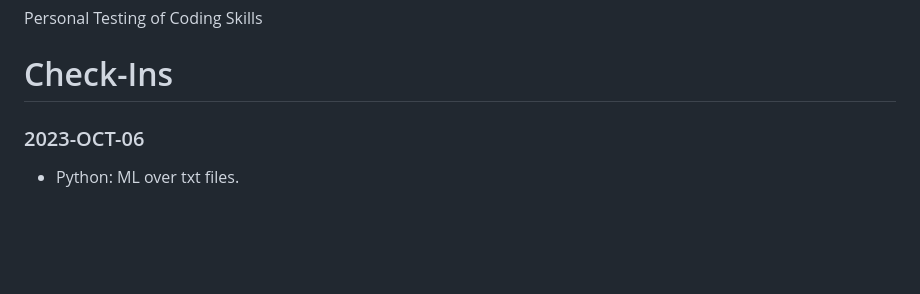
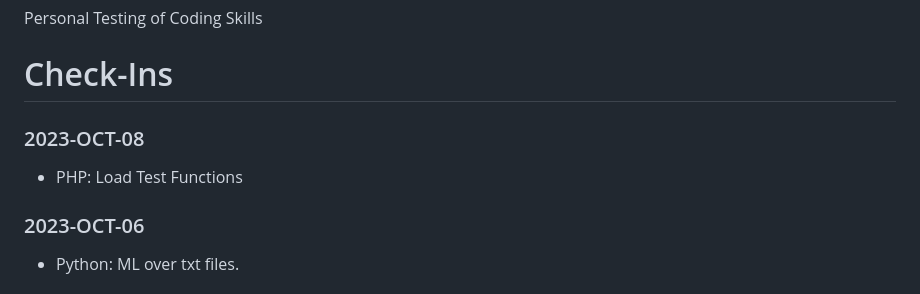
Before and after one commit to phototix/GH-hacks, a Markdown page: README.md, the part around the change. Drawn GitHub-style; blank space fills up the shorter version.

```diff
--- a/README.md
+++ b/README.md
@@ -2,6 +2,9 @@
 Personal Testing of Coding Skills
 
 # Check-Ins
+
+### 2023-OCT-08
+- PHP: Load Test Functions
 
 ### 2023-OCT-06
 - Python: ML over txt files.
```
